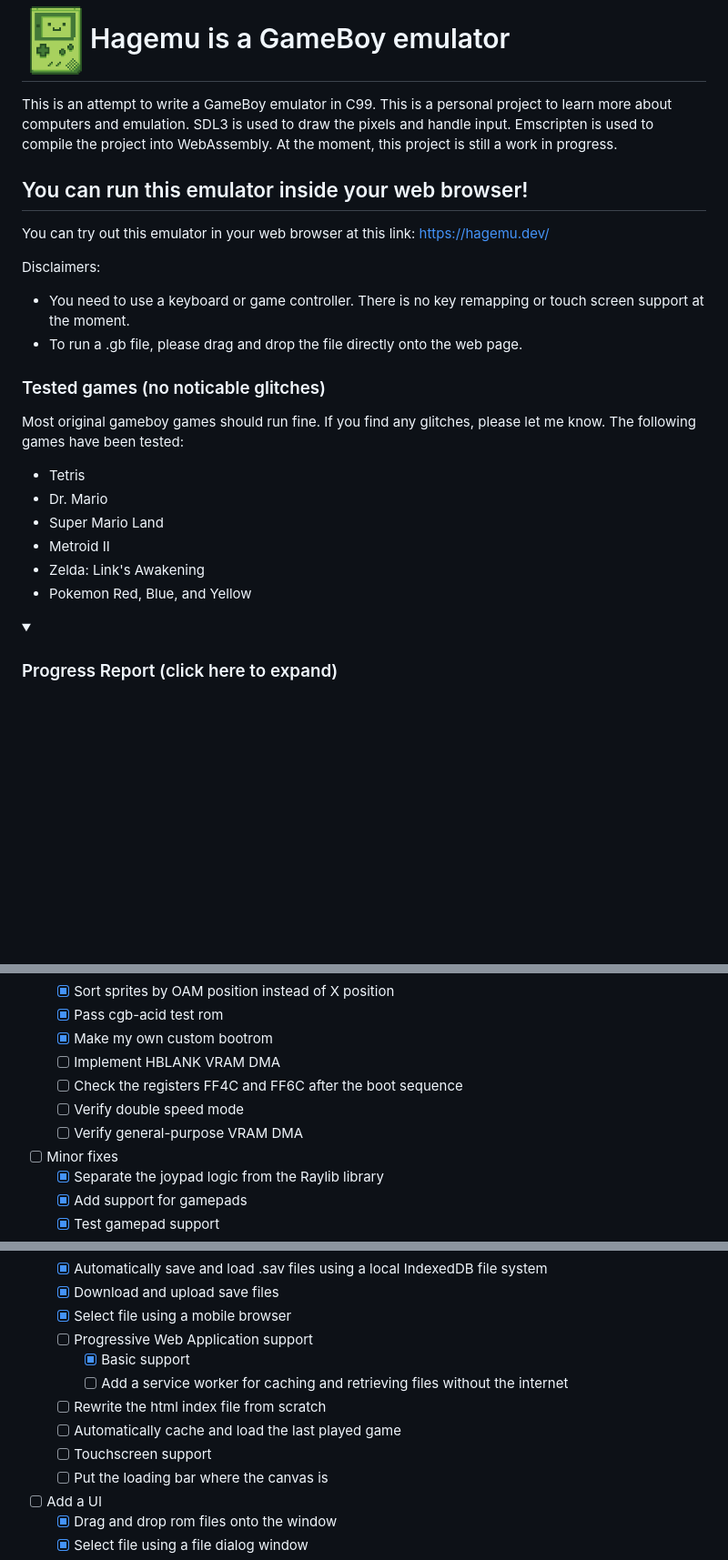
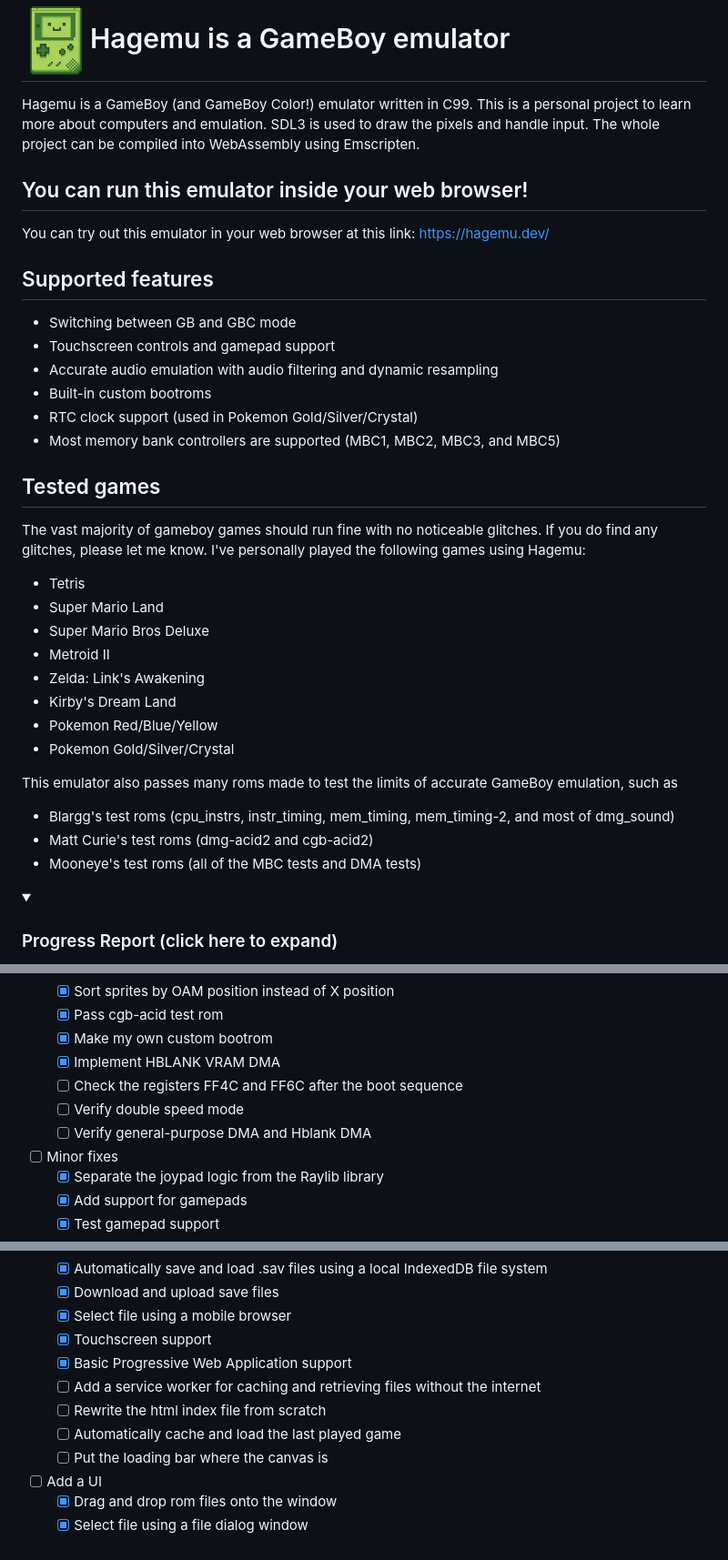
Before and after one commit to brennier/hagemu, a Markdown page: README.md, 3 parts joined by grey strips. Shown at 91% size. GitHub-like rendering; folded sections open; blank space fills up the shorter version.

```diff
--- a/README.md
+++ b/README.md
@@ -1,23 +1,33 @@
 <h1><img align="center" height="75" src="hagemu_logo.png">Hagemu is a GameBoy emulator</h1>
 
-This is an attempt to write a GameBoy emulator in C99. This is a personal project to learn more about computers and emulation. SDL3 is used to draw the pixels and handle input. Emscripten is used to compile the project into WebAssembly. At the moment, this project is still a work in progress.
+Hagemu is a GameBoy (and GameBoy Color!) emulator written in C99. This is a personal project to learn more about computers and emulation. SDL3 is used to draw the pixels and handle input. The whole project can be compiled into WebAssembly using Emscripten.
 
 ## You can run this emulator inside your web browser!
 You can try out this emulator in your web browser at this link: https://hagemu.dev/
 
-Disclaimers:
- - You need to use a keyboard or game controller. There is no key remapping or touch screen support at the moment.
- - To run a .gb file, please drag and drop the file directly onto the web page.
+## Supported features
+ - Switching between GB and GBC mode
+ - Touchscreen controls and gamepad support
+ - Accurate audio emulation with audio filtering and dynamic resampling
+ - Built-in custom bootroms
+ - RTC clock support (used in Pokemon Gold/Silver/Crystal)
+ - Most memory bank controllers are supported (MBC1, MBC2, MBC3, and MBC5)
 
-### Tested games (no noticable glitches)
-Most original gameboy games should run fine. If you find any glitches, please let me know.
-The following games have been tested:
-- Tetris
-- Dr. Mario
-- Super Mario Land
-- Metroid II
-- Zelda: Link's Awakening
-- Pokemon Red, Blue, and Yellow
+## Tested games
+The vast majority of gameboy games should run fine with no noticeable glitches. If you do find any glitches, please let me know. I've personally played the following games using Hagemu:
+ - Tetris
+ - Super Mario Land
+ - Super Mario Bros Deluxe
+ - Metroid II
+ - Zelda: Link's Awakening
+ - Kirby's Dream Land
+ - Pokemon Red/Blue/Yellow
+ - Pokemon Gold/Silver/Crystal
+
+This emulator also passes many roms made to test the limits of accurate GameBoy emulation, such as
+ - Blargg's test roms (cpu_instrs, instr_timing, mem_timing, mem_timing-2, and most of dmg_sound)
+ - Matt Curie's test roms (dmg-acid2 and cgb-acid2)
+ - Mooneye's test roms (all of the MBC tests and DMA tests)
 
 <details>
   <summary><h3>Progress Report (click here to expand)</h3></summary>
@@ -127,10 +137,10 @@ The following games have been tested:
   - [x] Sort sprites by OAM position instead of X position
   - [x] Pass cgb-acid test rom
   - [x] Make my own custom bootrom
-  - [ ] Implement HBLANK VRAM DMA
+  - [x] Implement HBLANK VRAM DMA
   - [ ] Check the registers FF4C and FF6C after the boot sequence
   - [ ] Verify double speed mode
-  - [ ] Verify general-purpose VRAM DMA
+  - [ ] Verify general-purpose DMA and Hblank DMA
 - [ ] Minor fixes
   - [x] Separate the joypad logic from the Raylib library
   - [x] Add support for gamepads
@@ -178,12 +188,11 @@ The following games have been tested:
   - [x] Automatically save and load .sav files using a local IndexedDB file system
   - [x] Download and upload save files
   - [x] Select file using a mobile browser
-  - [ ] Progressive Web Application support
-    - [x] Basic support
-    - [ ] Add a service worker for caching and retrieving files without the internet
+  - [x] Touchscreen support
+  - [x] Basic Progressive Web Application support
+  - [ ] Add a service worker for caching and retrieving files without the internet
   - [ ] Rewrite the html index file from scratch
   - [ ] Automatically cache and load the last played game
-  - [ ] Touchscreen support
   - [ ] Put the loading bar where the canvas is
 - [ ] Add a UI
   - [x] Drag and drop rom files onto the window
```
Also changed, not shown: other parts of README.md (+0 -5 lines).
